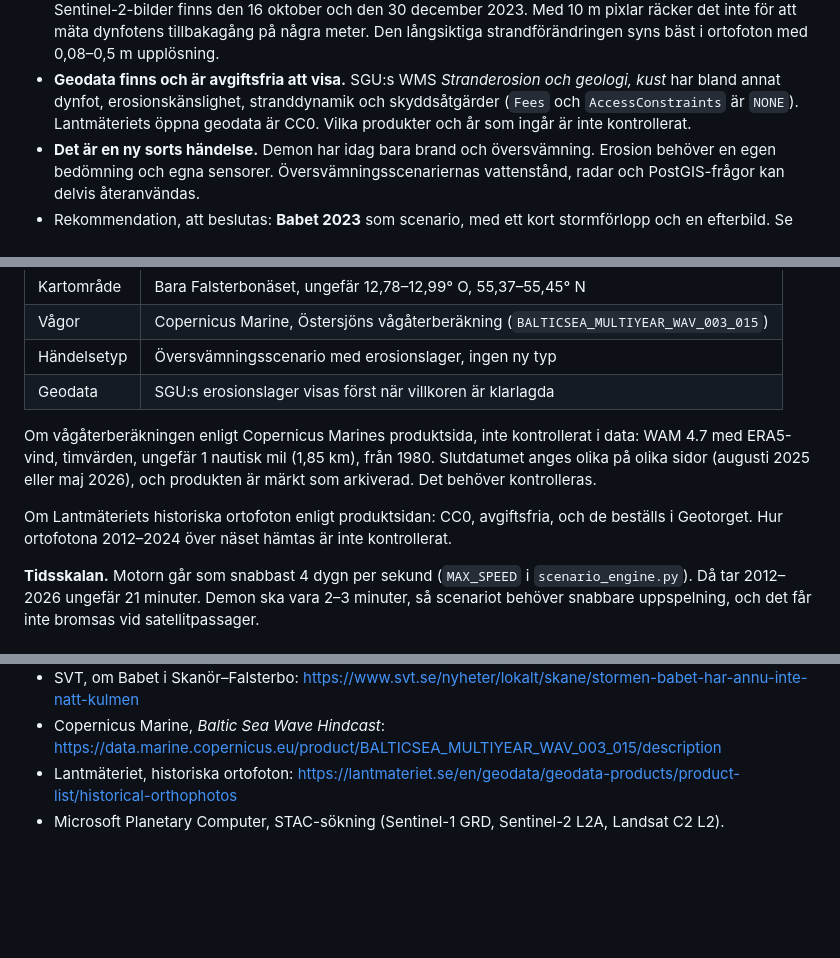
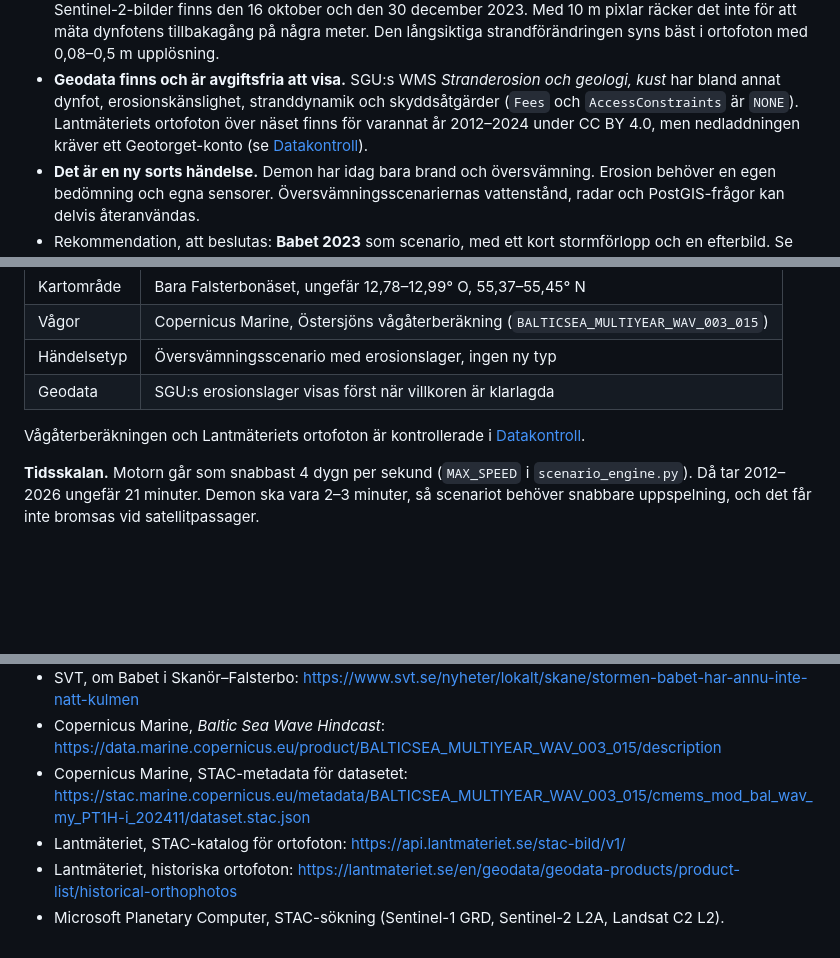
Before and after one commit to jeryymekjobb/techseed-geospatial-intelligence, a Markdown page: reports/2026-10-26-forstudie-falsterbo-stranderosion-claude-opus-5-5.md, 3 parts joined by grey strips. GitHub-like rendering; blank space fills up the shorter version.

```diff
--- a/reports/2026-10-26-forstudie-falsterbo-stranderosion-claude-opus-5-5.md
+++ b/reports/2026-10-26-forstudie-falsterbo-stranderosion-claude-opus-5-5.md
@@ -30,8 +30,9 @@ deras villkor, och vad som måste simuleras.
   ortofoton med 0,08–0,5 m upplösning.
 - **Geodata finns och är avgiftsfria att visa.** SGU:s WMS *Stranderosion och
   geologi, kust* har bland annat dynfot, erosionskänslighet, stranddynamik och
-  skyddsåtgärder (`Fees` och `AccessConstraints` är `NONE`). Lantmäteriets öppna
-  geodata är CC0. Vilka produkter och år som ingår är inte kontrollerat.
+  skyddsåtgärder (`Fees` och `AccessConstraints` är `NONE`). Lantmäteriets
+  ortofoton över näset finns för varannat år 2012–2024 under CC BY 4.0, men
+  nedladdningen kräver ett Geotorget-konto (se [Datakontroll](#datakontroll-2026-10-26)).
 - **Det är en ny sorts händelse.** Demon har idag bara brand och översvämning.
   Erosion behöver en egen bedömning och egna sensorer. Översvämningsscenariernas
   vattenstånd, radar och PostGIS-frågor kan delvis återanvändas.
@@ -235,14 +236,8 @@ Användaren valde följande efter förstudien:
 | Händelsetyp | Översvämningsscenario med erosionslager, ingen ny typ |
 | Geodata | SGU:s erosionslager visas först när villkoren är klarlagda |
 
-Om vågåterberäkningen enligt Copernicus Marines produktsida, inte kontrollerat i
-data: WAM 4.7 med ERA5-vind, timvärden, ungefär 1 nautisk mil (1,85 km), från 1980.
-Slutdatumet anges olika på olika sidor (augusti 2025 eller maj 2026), och produkten
-är märkt som arkiverad. Det behöver kontrolleras.
-
-Om Lantmäteriets historiska ortofoton enligt produktsidan: CC0, avgiftsfria, och de
-beställs i Geotorget. Hur ortofotona 2012–2024 över näset hämtas är inte
-kontrollerat.
+Vågåterberäkningen och Lantmäteriets ortofoton är kontrollerade i
+[Datakontroll](#datakontroll-2026-10-26).
 
 **Tidsskalan.** Motorn går som snabbast 4 dygn per sekund (`MAX_SPEED` i
 `scenario_engine.py`). Då tar 2012–2026 ungefär 21 minuter. Demon ska vara 2–3
@@ -305,6 +412,9 @@ Kontrollerade 2026-10-26.
   https://www.svt.se/nyheter/lokalt/skane/stormen-babet-har-annu-inte-natt-kulmen
 - Copernicus Marine, *Baltic Sea Wave Hindcast*:
   https://data.marine.copernicus.eu/product/BALTICSEA_MULTIYEAR_WAV_003_015/description
+- Copernicus Marine, STAC-metadata för datasetet:
+  https://stac.marine.copernicus.eu/metadata/BALTICSEA_MULTIYEAR_WAV_003_015/cmems_mod_bal_wav_my_PT1H-i_202411/dataset.stac.json
+- Lantmäteriet, STAC-katalog för ortofoton: https://api.lantmateriet.se/stac-bild/v1/
 - Lantmäteriet, historiska ortofoton:
   https://lantmateriet.se/en/geodata/geodata-products/product-list/historical-orthophotos
 - Microsoft Planetary Computer, STAC-sökning (Sentinel-1 GRD, Sentinel-2 L2A,
```
Also changed, not shown: other parts of reports/2026-10-26-forstudie-falsterbo-stranderosion-claude-opus-5-5.md (+115 -3 lines), CONTEXT.md (+1 -1 lines).
